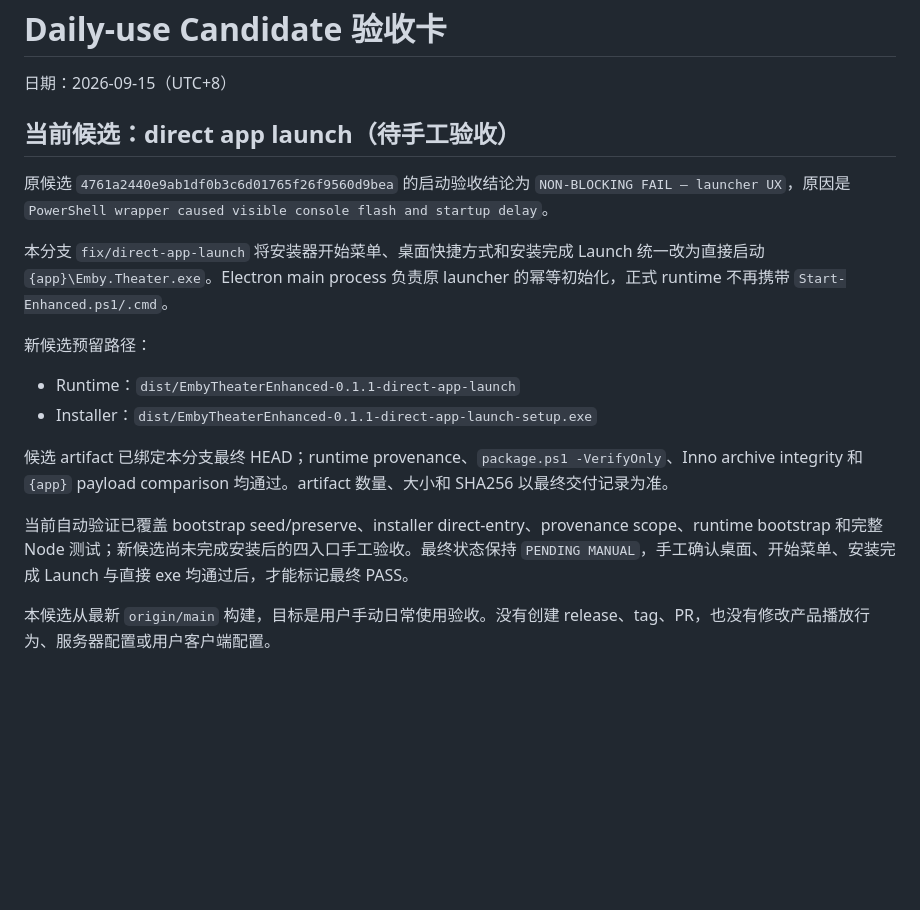
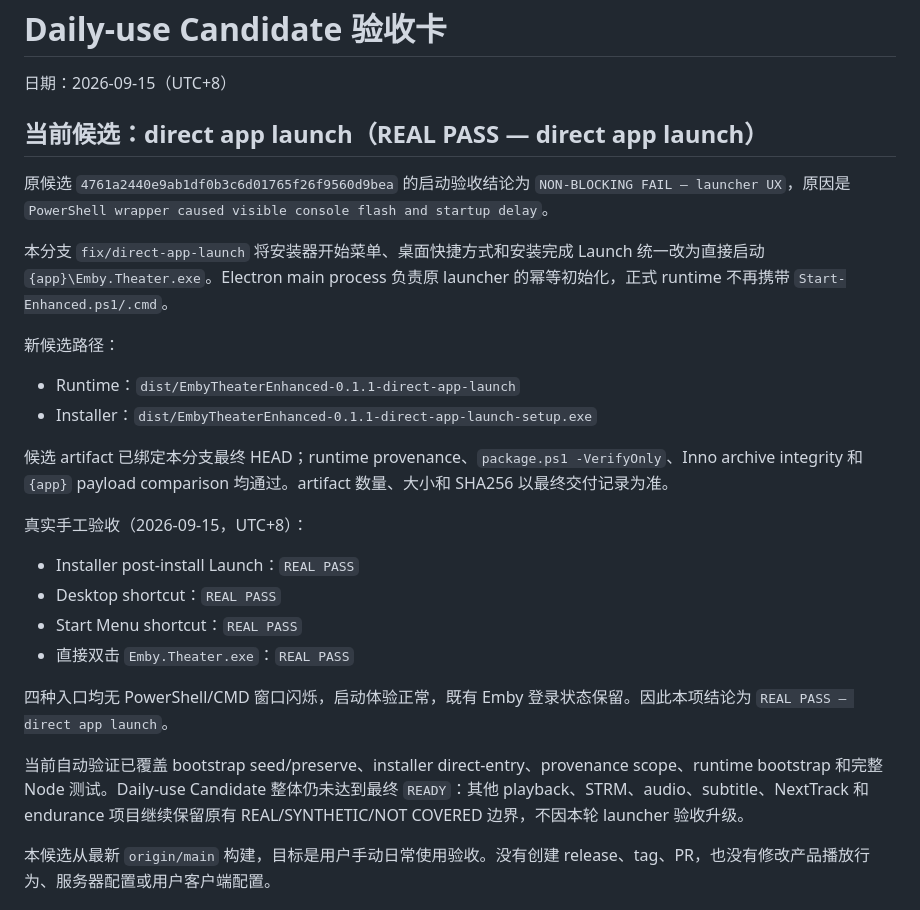
Before and after one commit to hope140/Emby-Theater-Enhanced, a Markdown page: docs/DAILY_USE_CANDIDATE.md, the part around the change. GitHub-like rendering; blank space fills up the shorter version.

```diff
--- a/docs/DAILY_USE_CANDIDATE.md
+++ b/docs/DAILY_USE_CANDIDATE.md
@@ -2,20 +2,29 @@
 
 日期：2026-09-15（UTC+8）
 
-## 当前候选：direct app launch（待手工验收）
+## 当前候选：direct app launch（REAL PASS — direct app launch）
 
 原候选 `4761a2440e9ab1df0b3c6d01765f26f9560d9bea` 的启动验收结论为 `NON-BLOCKING FAIL — launcher UX`，原因是 `PowerShell wrapper caused visible console flash and startup delay`。
 
 本分支 `fix/direct-app-launch` 将安装器开始菜单、桌面快捷方式和安装完成 Launch 统一改为直接启动 `{app}\Emby.Theater.exe`。Electron main process 负责原 launcher 的幂等初始化，正式 runtime 不再携带 `Start-Enhanced.ps1/.cmd`。
 
-新候选预留路径：
+新候选路径：
 
 - Runtime：`dist/EmbyTheaterEnhanced-0.1.1-direct-app-launch`
 - Installer：`dist/EmbyTheaterEnhanced-0.1.1-direct-app-launch-setup.exe`
 
 候选 artifact 已绑定本分支最终 HEAD；runtime provenance、`package.ps1 -VerifyOnly`、Inno archive integrity 和 `{app}` payload comparison 均通过。artifact 数量、大小和 SHA256 以最终交付记录为准。
 
-当前自动验证已覆盖 bootstrap seed/preserve、installer direct-entry、provenance scope、runtime bootstrap 和完整 Node 测试；新候选尚未完成安装后的四入口手工验收。最终状态保持 `PENDING MANUAL`，手工确认桌面、开始菜单、安装完成 Launch 与直接 exe 均通过后，才能标记最终 PASS。
+真实手工验收（2026-09-15，UTC+8）：
+
+- Installer post-install Launch：`REAL PASS`
+- Desktop shortcut：`REAL PASS`
+- Start Menu shortcut：`REAL PASS`
+- 直接双击 `Emby.Theater.exe`：`REAL PASS`
+
+四种入口均无 PowerShell/CMD 窗口闪烁，启动体验正常，既有 Emby 登录状态保留。因此本项结论为 `REAL PASS — direct app launch`。
+
+当前自动验证已覆盖 bootstrap seed/preserve、installer direct-entry、provenance scope、runtime bootstrap 和完整 Node 测试。Daily-use Candidate 整体仍未达到最终 `READY`：其他 playback、STRM、audio、subtitle、NextTrack 和 endurance 项目继续保留原有 REAL/SYNTHETIC/NOT COVERED 边界，不因本轮 launcher 验收升级。
 
 本候选从最新 `origin/main` 构建，目标是用户手动日常使用验收。没有创建 release、tag、PR，也没有修改产品播放行为、服务器配置或用户客户端配置。
 
```
Also changed, not shown: docs/DEVELOPMENT_LOG.md (+8 -0 lines), docs/PROJECT_STATUS.md (+4 -2 lines).
